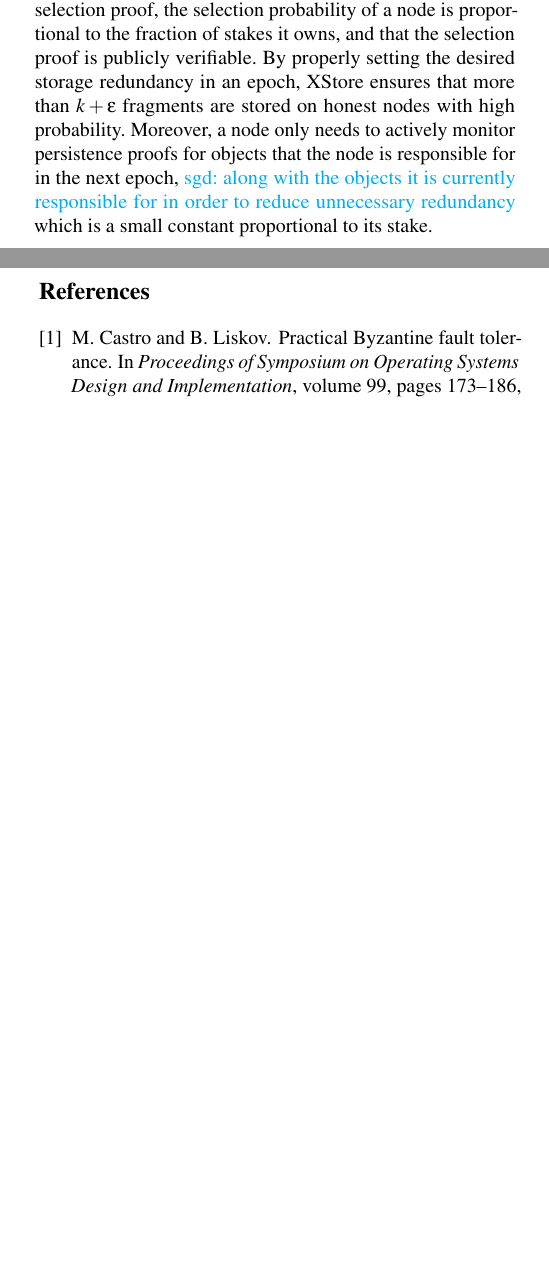
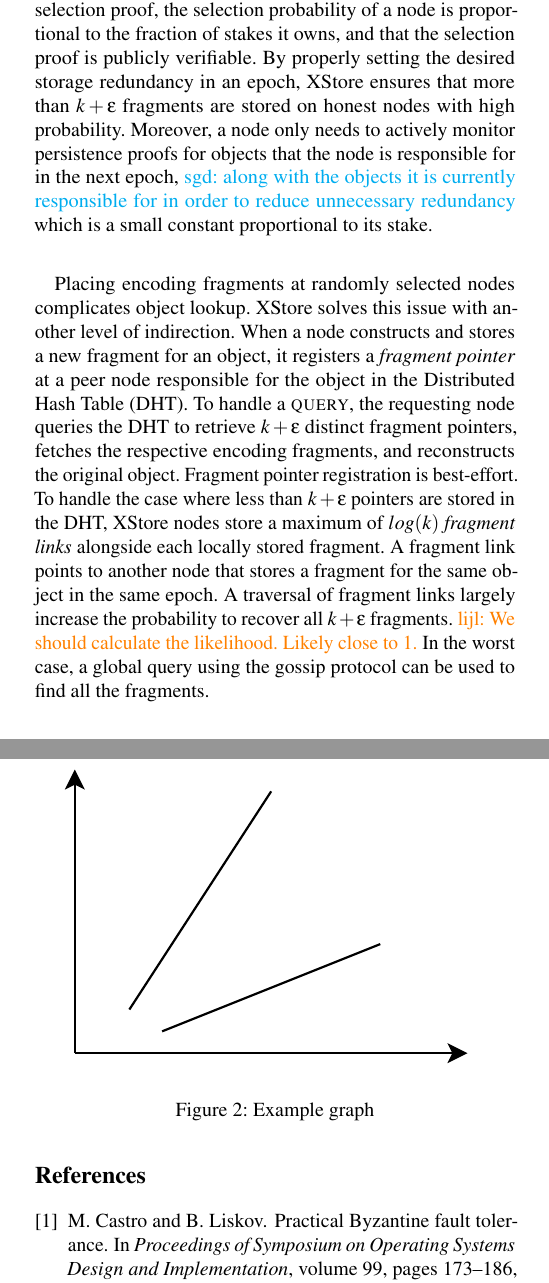
Before and after one commit to sgdxbc/dddht-paper, a LaTeX document (paper.tex, which reads sections/protocol.tex): two parts of the columns of pages 2 and 3 of 3, joined at a grey line, cut so that both start at the same text, the shorter picture padded with empty space. Compiled offline with pdfLaTeX; a LaTeX package or settings file that is missing is left out.

Commit message:
protocol: query protocol overview

```diff
--- a/sections/protocol.tex
+++ b/sections/protocol.tex
@@ -92,6 +92,17 @@ Moreover, a node only needs to actively monitor persistence proofs for objects t
 \sgd{along with the objects it is currently responsible for in order to reduce unnecessary redundancy}
 which is a small constant proportional to its stake.
 
+Placing encoding fragments at randomly selected nodes complicates object lookup.
+\sys solves this issue with another level of indirection.
+When a node constructs and stores a new fragment for an object, it registers a \textit{fragment pointer} at a peer node responsible for the object in the Distributed Hash Table (DHT).
+To handle a \query, the requesting node queries the DHT to retrieve $k + \epsilon$ distinct fragment pointers, fetches the respective encoding fragments, and reconstructs the original object.
+Fragment pointer registration is best-effort.
+To handle the case where less than $k + \epsilon$ pointers are stored in the DHT, \sys nodes store a maximum of $log(k)$ \textit{fragment links} alongside each locally stored fragment.
+A fragment link points to another node that stores a fragment for the same object in the same epoch.
+A traversal of fragment links largely increase the probability to recover all $k + \epsilon$ fragments.
+\lijl{We should calculate the likelihood. Likely close to 1.}
+In the worst case, a global query using the gossip protocol can be used to find all the fragments.
+
 \subsection{Protocol Details}
 
 \textbf{Randomized placement group.} \sys selects a random set of peers to monitor and store a data object.
```
